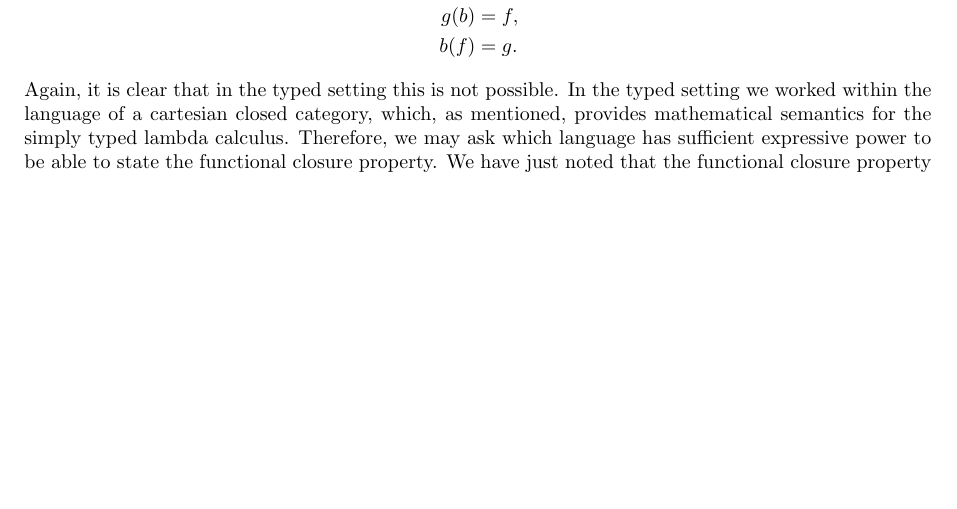
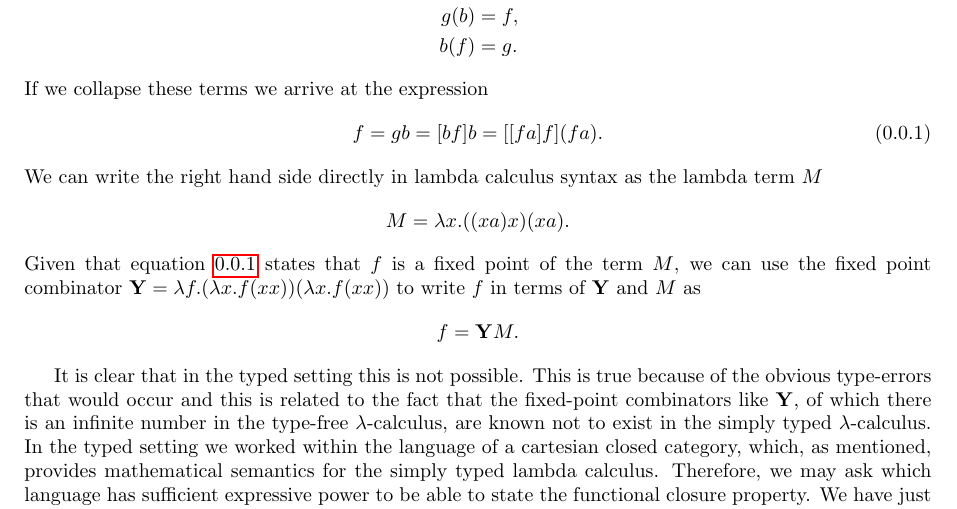
Before and after one commit to cameronraysmith/rmc, a LaTeX document (plos_template.tex, which reads tex/funcloseinvar.tex): part of page 10 of 23, cut so that both start at the same text, the shorter picture padded with empty space. Compiled offline with pdfLaTeX.

Commit message:
more l calc

```diff
--- a/tex/funcloseinvar.tex
+++ b/tex/funcloseinvar.tex
@@ -80,7 +80,20 @@ f(a)&=b,\\
 g(b)&=f,\\
 b(f)&=g.
 \end{align*}
-Again, it is clear that in the typed setting this is not possible. In the typed setting we worked within the language of a cartesian closed category, which, as mentioned, provides mathematical semantics for the simply typed lambda calculus. Therefore, we may ask which language has sufficient expressive power to be able to state the functional closure property. We have just noted that the functional closure property can be directly expressed if we remove the typing constraint. This involves passing from the simply typed to the type-free lambda calculus. We will explain the syntax of the type-free lambda calculus and then, by analogy to the fact that cartesian closed categories provide semantics for the simply-typed lambda calculus, we will ask: Which mathematical structure is capable of providing mathematical semantics for the type-free lambda calculus?
+If we collapse these terms we arrive at the expression
+\begin{equation}\label{eq:frec}
+f = gb = [bf]b = [[fa]f](fa).
+\end{equation}
+We can write the right hand side directly in lambda calculus syntax as the lambda term $M$
+$$
+M = \lambda x.((xa)x)(xa).
+$$
+Given that equation \ref{eq:frec} states that $f$ is a fixed point of the term $M$, we can use the fixed point combinator $\mathbf{Y} = \lambda f.(\lambda x. f (x x))(\lambda x. f (x x))$ to write $f$ in terms of $\mathbf{Y}$ and $M$ as
+$$
+f = \mathbf{Y}M.
+$$
+
+It is clear that in the typed setting this is not possible. This is true because of the obvious type-errors that would occur and this is related to the fact that the fixed-point combinators like $\mathbf{Y}$, of which there is an infinite number in the type-free $\lambda$-calculus, are known not to exist in the simply typed $\lambda$-calculus. In the typed setting we worked within the language of a cartesian closed category, which, as mentioned, provides mathematical semantics for the simply typed lambda calculus. Therefore, we may ask which language has sufficient expressive power to be able to state the functional closure property. We have just noted that the functional closure property can be directly expressed if we remove the typing constraint. This involves passing from the simply typed to the type-free lambda calculus. We will explain the syntax of the type-free lambda calculus and then, by analogy to the fact that cartesian closed categories provide semantics for the simply-typed lambda calculus, we will ask: Which mathematical structure is capable of providing mathematical semantics for the type-free lambda calculus?
 
 In the Materials and Methods section, we provide a description of the syntax of the simply typed $lambda$-calculus and its semantics in terms of cartesian closed categories that was used in developing the model of functional closure in terms of a cartesian closed category. We have suggested that in order to be able to obtain a strong notion of equivalence between an object and a morphism, we need a language with at least some of the expressive capability of the type-free $\lambda$-calculus. We will therefore develop the analogous constructions of syntax and corresponding categorical semantics for the type-free lambda calculus.
 
```
Also changed, not shown: plos_template.tex (+1 -1 lines), tex/funcloseinvar.tex (5 more changed lines).
